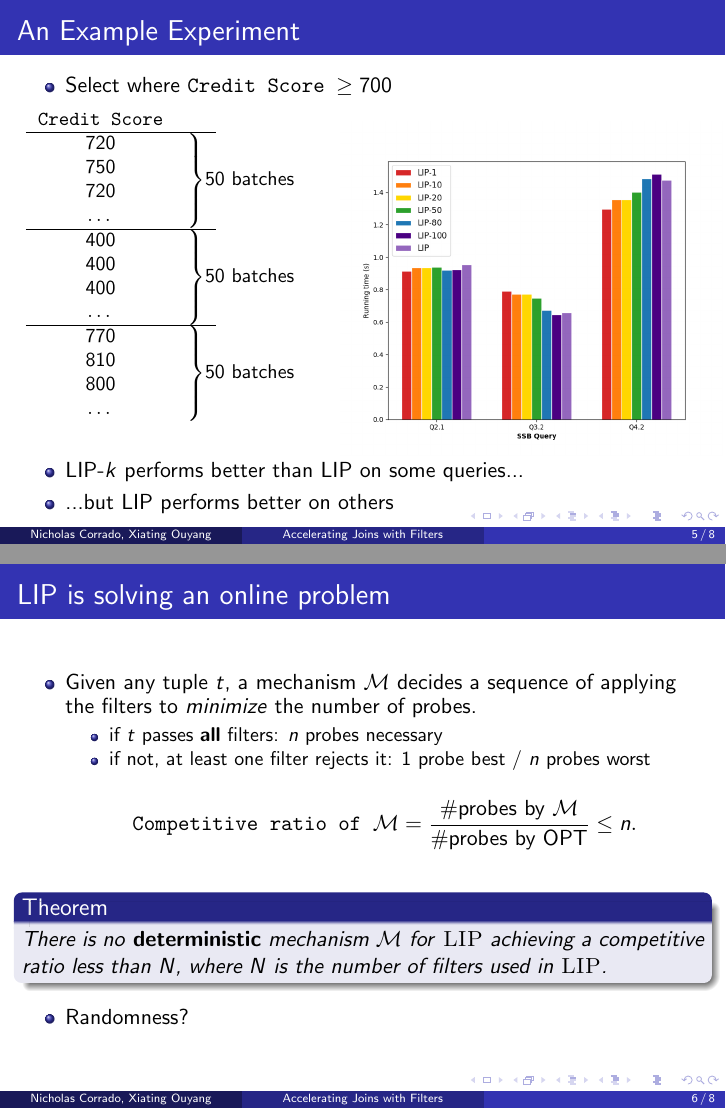
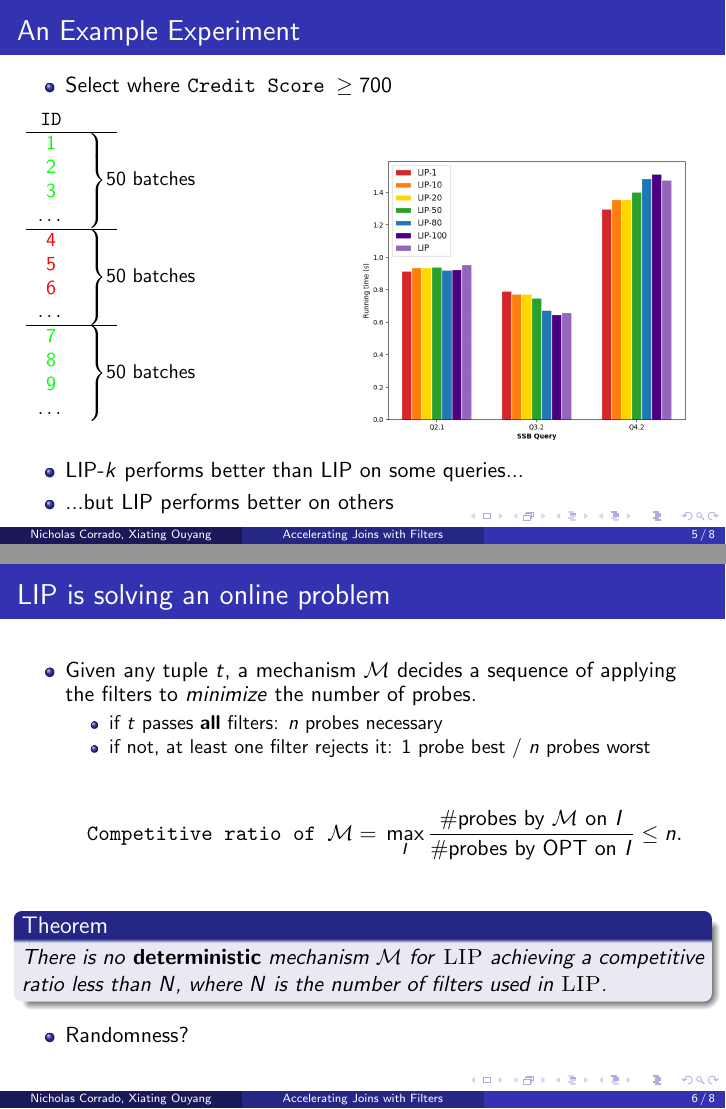
Before and after one commit to NicholasCorrado/LIP, LaTeX slides (doc/slides.tex): pages 35 and 42 of 46 before the commit and pages 35 and 43 of 47 after it, joined at a grey line. Compiled offline with pdfLaTeX.

Commit message:
slides finalized

```diff
--- a/doc/slides.tex
+++ b/doc/slides.tex
@@ -220,21 +220,21 @@ University of Wisconsin-Madison \\ % Your institution for the title page
     \begin{column}{0.25\textwidth}
         \small
         \begin{tabular}{c c}
-         \texttt{Credit Score} \\
+         \texttt{ID} \\
          \hline
-         720 & \rdelim \} {4}{3mm}[50 batches] \\
-         750 & \\
-         720 & \\
+         \textcolor{green}{1} & \rdelim \} {4}{3mm}[50 batches] \\
+         \textcolor{green}{2} & \\
+         \textcolor{green}{3} & \\
          $\dots$ \\
          \hline
-         400 & \rdelim \} {4}{3mm}[50 batches]\\
-         400 & \\
-         400 & \\
+         \textcolor{red}{4} & \rdelim \} {4}{3mm}[50 batches]\\
+         \textcolor{red}{5} & \\
+         \textcolor{red}{6} & \\
          $\dots$ \\
          \hline
-         770 & \rdelim \} {4}{3mm}[50 batches]\\
-         810 & \\
-         800 & \\
+         \textcolor{green}{7} & \rdelim \} {4}{3mm}[50 batches]\\
+         \textcolor{green}{8} & \\
+         \textcolor{green}{9} & \\
          $\dots$
         \end{tabular}
 
@@ -269,16 +269,16 @@ University of Wisconsin-Madison \\ % Your institution for the title page
   \end{itemize}
   \item
 
-    \visible<5->{$$\texttt{Competitive ratio of } \mathcal{M} =} \visible<4->{\frac{\# \text{probes by } \mathcal{M}}{\# \text{probes by OPT}} \leq n.$$}
+    \visible<6->{$$\texttt{Competitive ratio of } \mathcal{M} =} \visible<5->{\max_{I}}\visible<4->{\frac{\# \text{probes by } \mathcal{M} \text{ on } I}{\# \text{probes by OPT} \text{ on } I} \leq n.$$}
 \end{itemize}
 
-\visible<6->{
+\visible<7->{
 \begin{theorem}
   There is no \textbf{deterministic} mechanism $\mathcal{M}$ for \textsc{LIP} achieving a competitive ratio less than $N$, where $N$ is the number of filters used in \textsc{LIP}.
 \end{theorem}
 }
 
-\visible<7->{
+\visible<8->{
 \begin{itemize}
   \item Randomness?
 \end{itemize}
```
Also changed, not shown: doc/slides.pdf.
